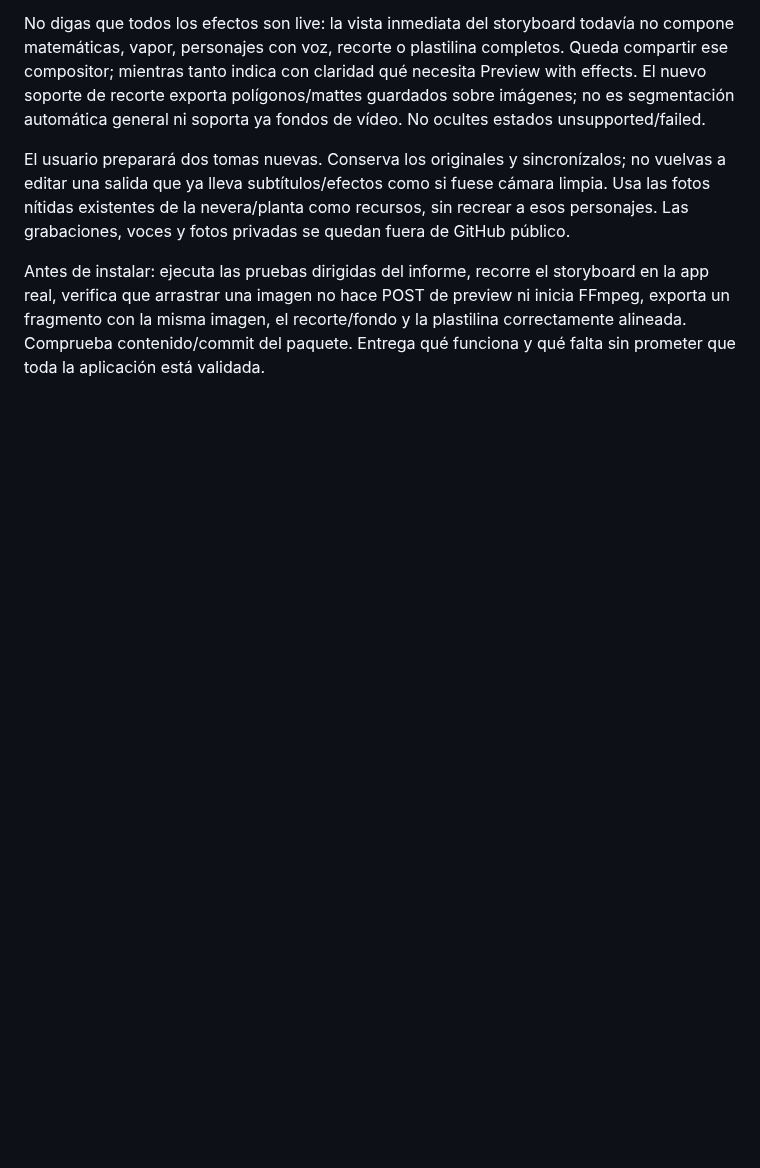
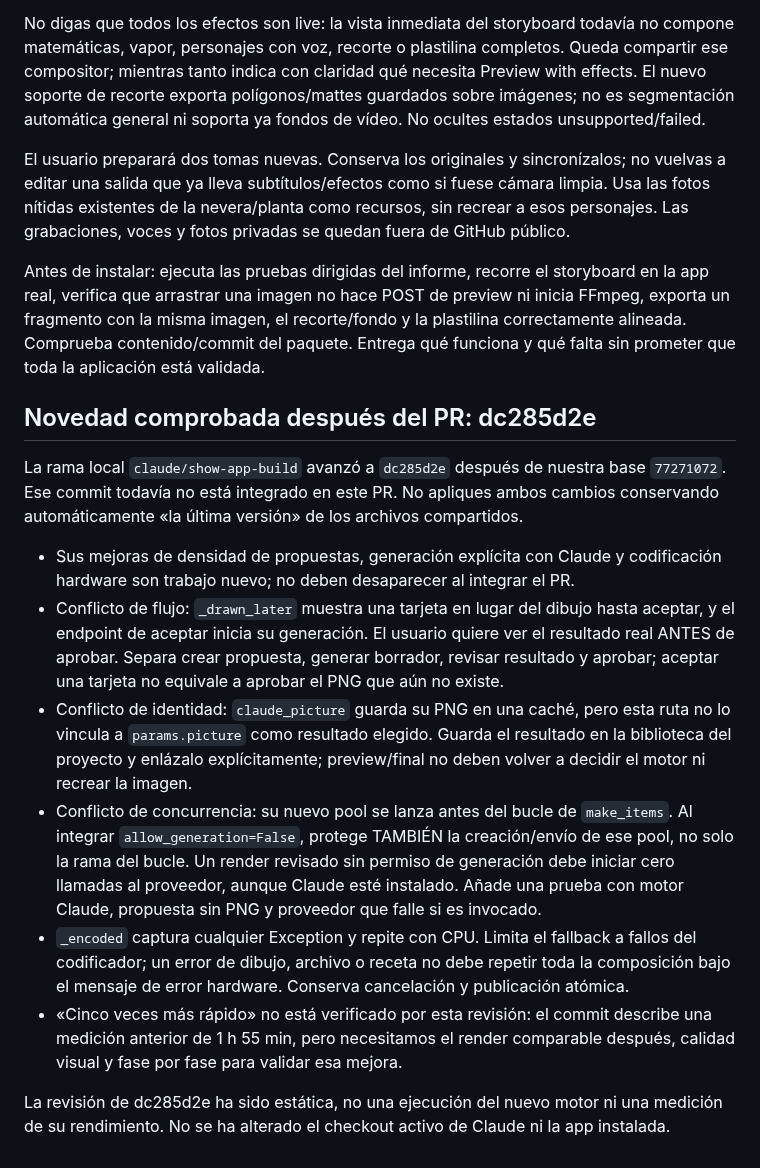
Before and after one commit to amehcgracia-byte/zucker_videos, a Markdown page: docs/CLAUDE_SHOW_PARITY_PROMPT_2026-10-16.md, the part around the change. Drawn GitHub-style; blank space fills up the shorter version.

Commit message:
docs: reconcile Claude dc285d2e with Show parity and preview approval contract

```diff
--- a/docs/CLAUDE_SHOW_PARITY_PROMPT_2026-10-16.md
+++ b/docs/CLAUDE_SHOW_PARITY_PROMPT_2026-10-16.md
@@ -13,3 +13,16 @@ No digas que todos los efectos son live: la vista inmediata del storyboard todav
 El usuario preparará dos tomas nuevas. Conserva los originales y sincronízalos; no vuelvas a editar una salida que ya lleva subtítulos/efectos como si fuese cámara limpia. Usa las fotos nítidas existentes de la nevera/planta como recursos, sin recrear a esos personajes. Las grabaciones, voces y fotos privadas se quedan fuera de GitHub público.
 
 Antes de instalar: ejecuta las pruebas dirigidas del informe, recorre el storyboard en la app real, verifica que arrastrar una imagen no hace POST de preview ni inicia FFmpeg, exporta un fragmento con la misma imagen, el recorte/fondo y la plastilina correctamente alineada. Comprueba contenido/commit del paquete. Entrega qué funciona y qué falta sin prometer que toda la aplicación está validada.
+
+## Novedad comprobada después del PR: dc285d2e
+
+La rama local `claude/show-app-build` avanzó a `dc285d2e` después de nuestra base `77271072`. Ese commit todavía no está integrado en este PR. No apliques ambos cambios conservando automáticamente «la última versión» de los archivos compartidos.
+
+- Sus mejoras de densidad de propuestas, generación explícita con Claude y codificación hardware son trabajo nuevo; no deben desaparecer al integrar el PR.
+- Conflicto de flujo: `_drawn_later` muestra una tarjeta en lugar del dibujo hasta aceptar, y el endpoint de aceptar inicia su generación. El usuario quiere ver el resultado real ANTES de aprobar. Separa crear propuesta, generar borrador, revisar resultado y aprobar; aceptar una tarjeta no equivale a aprobar el PNG que aún no existe.
+- Conflicto de identidad: `claude_picture` guarda su PNG en una caché, pero esta ruta no lo vincula a `params.picture` como resultado elegido. Guarda el resultado en la biblioteca del proyecto y enlázalo explícitamente; preview/final no deben volver a decidir el motor ni recrear la imagen.
+- Conflicto de concurrencia: su nuevo pool se lanza antes del bucle de `make_items`. Al integrar `allow_generation=False`, protege TAMBIÉN la creación/envío de ese pool, no solo la rama del bucle. Un render revisado sin permiso de generación debe iniciar cero llamadas al proveedor, aunque Claude esté instalado. Añade una prueba con motor Claude, propuesta sin PNG y proveedor que falle si es invocado.
+- `_encoded` captura cualquier Exception y repite con CPU. Limita el fallback a fallos del codificador; un error de dibujo, archivo o receta no debe repetir toda la composición bajo el mensaje de error hardware. Conserva cancelación y publicación atómica.
+- «Cinco veces más rápido» no está verificado por esta revisión: el commit describe una medición anterior de 1 h 55 min, pero necesitamos el render comparable después, calidad visual y fase por fase para validar esa mejora.
+
+La revisión de dc285d2e ha sido estática, no una ejecución del nuevo motor ni una medición de su rendimiento. No se ha alterado el checkout activo de Claude ni la app instalada.
```
